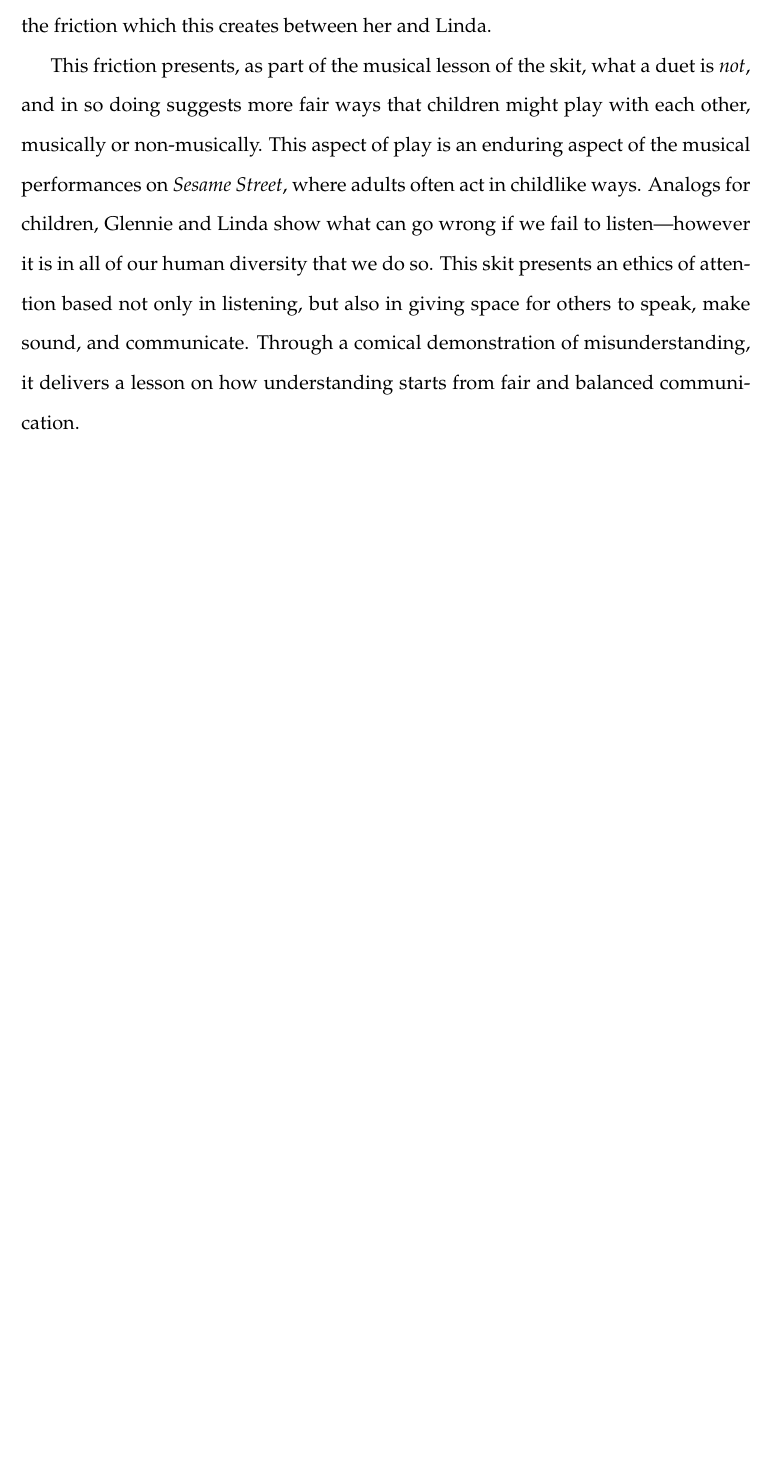
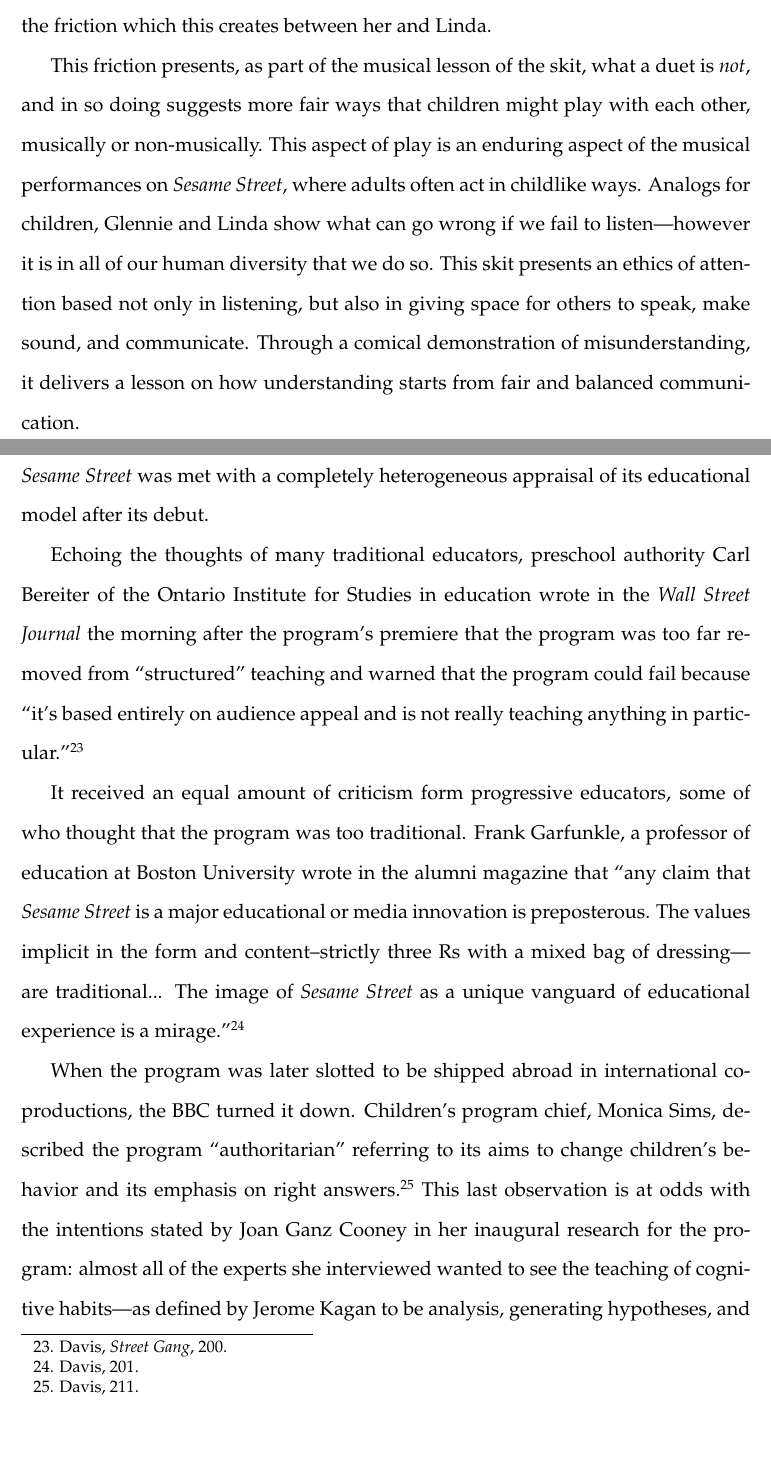
Before and after one commit to jacobpcupps/Thesis, a LaTeX thesis (thesis.tex): part of page 17 of 22 before the commit and two parts of pages 17 and 18 of 24 after it, the two joined at a grey line, cut so that both start at the same text, the shorter picture padded with empty space. Compiled offline with pdfLaTeX.

Commit message:
Started section on education.

```diff
--- a/thesis.tex
+++ b/thesis.tex
@@ -561,3 +561,35 @@
 	communication.
 
 
+	\section*{Education}
+
+
+	\textit{Sesame Street} was met with a completely heterogeneous
+	appraisal of its educational model after its debut.
+
+	Echoing the thoughts of many traditional educators, preschool authority
+	Carl Bereiter of the Ontario Institute for Studies in education wrote in
+	the \textit{Wall Street Journal} the morning after the program's
+	premiere that the program was too far removed from ``structured''
+	teaching and warned that the program could fail because ``it's based
+	entirely on audience appeal and is not really teaching anything in
+	particular.''\autocite[200]{Davis}
+
+	It received an equal amount of criticism form progressive educators,
+	some of who thought that the program was too traditional. Frank
+	Garfunkle, a professor of education at Boston University wrote in the
+	alumni magazine that ``any claim that \textit{Sesame Street} is a major
+	educational or media innovation is preposterous. The values implicit in
+	the form and content--strictly three Rs with a mixed bag of dressing---
+	are traditional... The image of \textit{Sesame Street} as a unique
+	vanguard of educational experience is a mirage.''\autocite[201]{Davis}
+
+	When the program was later slotted to be shipped abroad in
+	international co-productions, the BBC turned it down. Children's
+	program chief, Monica Sims, described the program ``authoritarian''
+	referring to its aims to change children's behavior and its emphasis on
+	right answers.\autocite[211]{Davis} This last observation is at odds
+	with the intentions stated by Joan Ganz Cooney in her inaugural
+	research for the program: almost all of the experts she interviewed
+	wanted to see the teaching of cognitive habits---as defined by Jerome
+	Kagan to be analysis, generating hypotheses, and reflection---rather
```
Also changed, not shown: thesis.pdf, thesis.tex (11 more changed lines).
